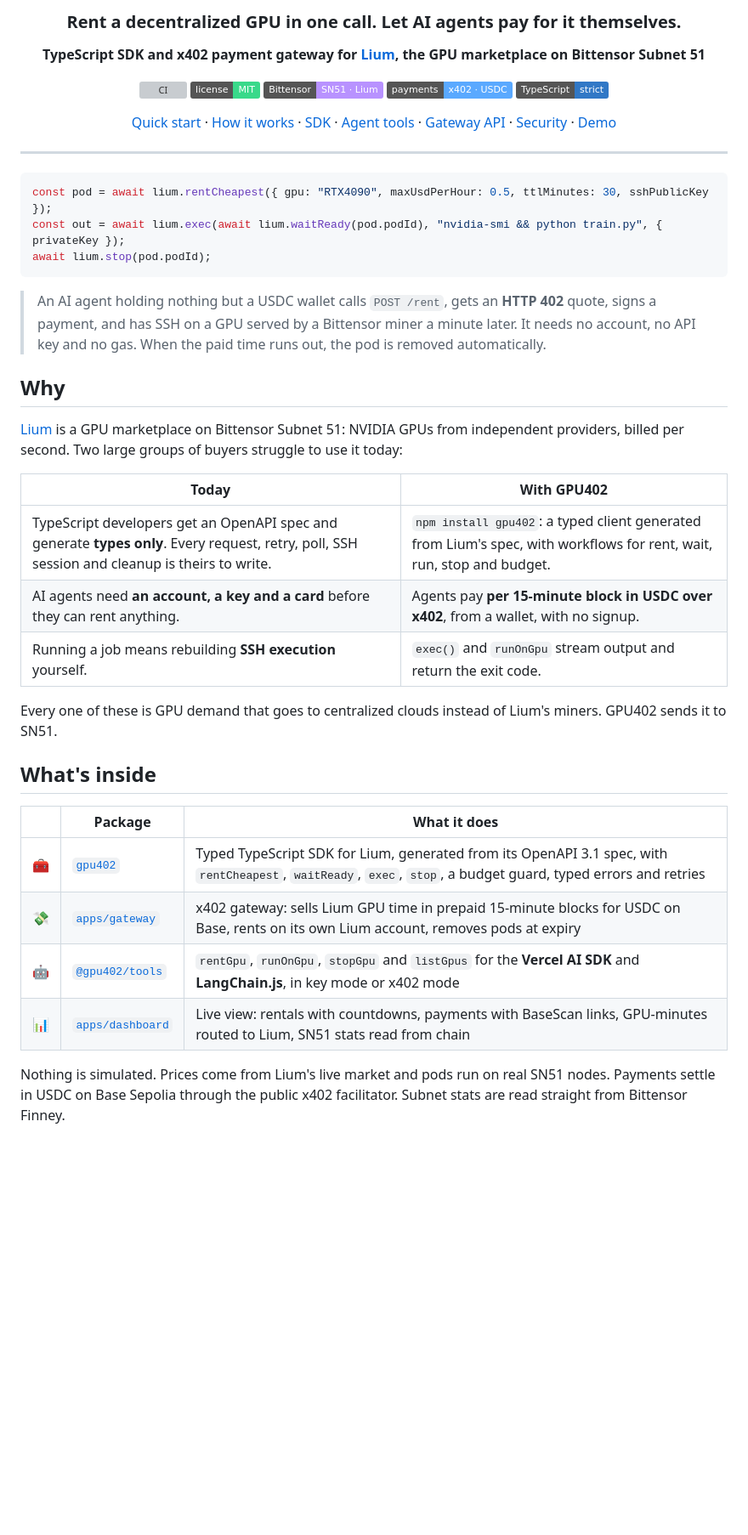
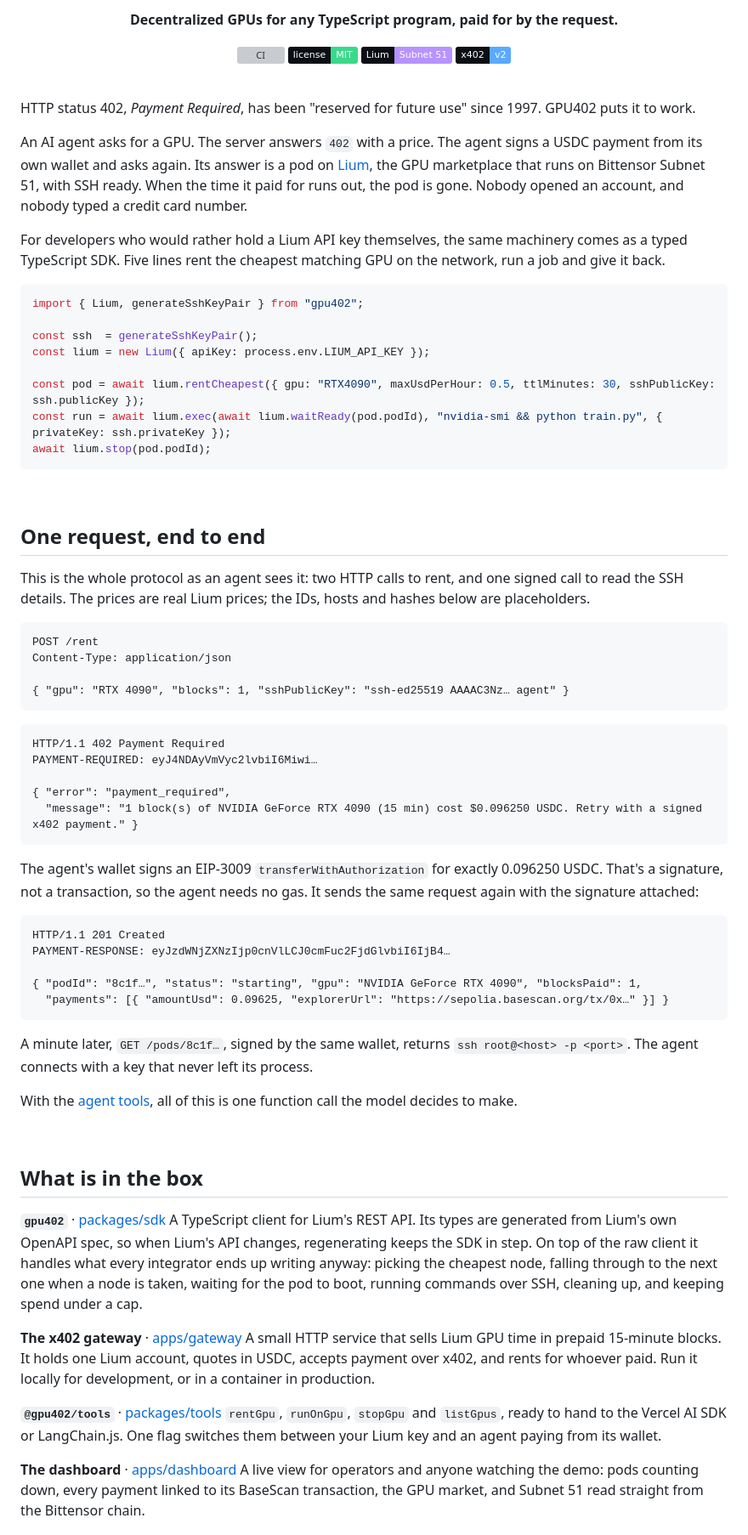
Before and after one commit to GPU402/gpu402, a Markdown page: README.md, the part around one of its changes. Shown at 85% size. Drawn GitHub-style; badges without logos; blank space fills up the shorter version; grey boxes are pictures that could not be loaded.

Commit message:
Rewrite README

````diff
--- a/README.md
+++ b/README.md
@@ -4,47 +4,82 @@
 
-### Rent a decentralized GPU in one call. Let AI agents pay for it themselves.
+<p><strong>Decentralized GPUs for any TypeScript program, paid for by the request.</strong></p>
 
-**TypeScript SDK and x402 payment gateway for [Lium](https://lium.io), the GPU marketplace on Bittensor Subnet 51**
-
-[![CI](https://github.com/GPU402/gpu402/actions/workflows/ci.yml/badge.svg)](https://github.com/GPU402/gpu402/actions/workflows/ci.yml)
-[![License: MIT](https://img.shields.io/badge/license-MIT-39d98a.svg)](LICENSE)
-[![Bittensor SN51](https://img.shields.io/badge/Bittensor-SN51%20%C2%B7%20Lium-b892ff.svg)](https://lium.io)
-[![x402](https://img.shields.io/badge/payments-x402%20%C2%B7%20USDC-5aa9ff.svg)](https://github.com/coinbase/x402)
-[![TypeScript](https://img.shields.io/badge/TypeScript-strict-3178c6.svg)](tsconfig.base.json)
-
-[Quick start](#quick-start) · [How it works](#how-a-paid-rental-works) · [SDK](#the-sdk) · [Agent tools](#agent-tools) · [Gateway API](#gateway-api) · [Security](#security-model) · [Demo](DEMO.md)
+<p>
+<a href="https://github.com/GPU402/gpu402/actions/workflows/ci.yml"><img alt="CI" src="https://github.com/GPU402/gpu402/actions/workflows/ci.yml/badge.svg"></a>
+<a href="LICENSE"><img alt="MIT" src="https://img.shields.io/badge/license-MIT-0b0f14?labelColor=0b0f14&color=39d98a"></a>
+<a href="https://lium.io"><img alt="Lium · SN51" src="https://img.shields.io/badge/Lium-Subnet%2051-0b0f14?labelColor=0b0f14&color=b892ff"></a>
+<a href="https://github.com/coinbase/x402"><img alt="x402" src="https://img.shields.io/badge/x402-v2-0b0f14?labelColor=0b0f14&color=5aa9ff"></a>
+</p>
 
 </div>
 
----
+<br>
+
+HTTP status 402, *Payment Required*, has been "reserved for future use" since 1997. GPU402 puts it to work.
+
+An AI agent asks for a GPU. The server answers `402` with a price. The agent signs a USDC payment from its own wallet and asks again. Its answer is a pod on [Lium](https://lium.io), the GPU marketplace that runs on Bittensor Subnet 51, with SSH ready. When the time it paid for runs out, the pod is gone. Nobody opened an account, and nobody typed a credit card number.
+
+For developers who would rather hold a Lium API key themselves, the same machinery comes as a typed TypeScript SDK. Five lines rent the cheapest matching GPU on the network, run a job and give it back.
 
 ```ts
-const pod = await lium.rentCheapest({ gpu: "RTX4090", maxUsdPerHour: 0.5, ttlMinutes: 30, sshPublicKey });
-const out = await lium.exec(await lium.waitReady(pod.podId), "nvidia-smi && python train.py", { privateKey });
+import { Lium, generateSshKeyPair } from "gpu402";
+
+const ssh  = generateSshKeyPair();
+const lium = new Lium({ apiKey: process.env.LIUM_API_KEY });
+
+const pod = await lium.rentCheapest({ gpu: "RTX4090", maxUsdPerHour: 0.5, ttlMinutes: 30, sshPublicKey: ssh.publicKey });
+const run = await lium.exec(await lium.waitReady(pod.podId), "nvidia-smi && python train.py", { privateKey: ssh.privateKey });
 await lium.stop(pod.podId);
 ```
 
-> An AI agent holding nothing but a USDC wallet calls `POST /rent`, gets an **HTTP 402** quote, signs a payment, and has SSH on a GPU served by a Bittensor miner a minute later. It needs no account, no API key and no gas. When the paid time runs out, the pod is removed automatically.
+<br>
 
-## Why
+## One request, end to end
 
-[Lium](https://lium.io) is a GPU marketplace on Bittensor Subnet 51: NVIDIA GPUs from independent providers, billed per second. Two large groups of buyers struggle to use it today:
+This is the whole protocol as an agent sees it: two HTTP calls to rent, and one signed call to read the SSH details. The prices are real Lium prices; the IDs, hosts and hashes below are placeholders.
 
-| Today | With GPU402 |
-|---|---|
-| TypeScript developers get an OpenAPI spec and generate **types only**. Every request, retry, poll, SSH session and cleanup is theirs to write. | `npm install gpu402`: a typed client generated from Lium's spec, with workflows for rent, wait, run, stop and budget. |
-| AI agents need **an account, a key and a card** before they can rent anything. | Agents pay **per 15-minute block in USDC over x402**, from a wallet, with no signup. |
-| Running a job means rebuilding **SSH execution** yourself. | `exec()` and `runOnGpu` stream output and return the exit code. |
+```http
+POST /rent
+Content-Type: application/json
 
-Every one of these is GPU demand that goes to centralized clouds instead of Lium's miners. GPU402 sends it to SN51.
+{ "gpu": "RTX 4090", "blocks": 1, "sshPublicKey": "ssh-ed25519 AAAAC3Nz… agent" }
+```
 
-## What's inside
+```http
+HTTP/1.1 402 Payment Required
+PAYMENT-REQUIRED: eyJ4NDAyVmVyc2lvbiI6Miwi…
 
-| | Package | What it does |
-|---|---|---|
-| 🧰 | [`gpu402`](packages/sdk) | Typed TypeScript SDK for Lium, generated from its OpenAPI 3.1 spec, with `rentCheapest`, `waitReady`, `exec`, `stop`, a budget guard, typed errors and retries |
-| 💸 | [`apps/gateway`](apps/gateway) | x402 gateway: sells Lium GPU time in prepaid 15-minute blocks for USDC on Base, rents on its own Lium account, removes pods at expiry |
-| 🤖 | [`@gpu402/tools`](packages/tools) | `rentGpu`, `runOnGpu`, `stopGpu` and `listGpus` for the **Vercel AI SDK** and **LangChain.js**, in key mode or x402 mode |
-| 📊 | [`apps/dashboard`](apps/dashboard) | Live view: rentals with countdowns, payments with BaseScan links, GPU-minutes routed to Lium, SN51 stats read from chain |
+{ "error": "payment_required",
+  "message": "1 block(s) of NVIDIA GeForce RTX 4090 (15 min) cost $0.096250 USDC. Retry with a signed x402 payment." }
+```
 
-Nothing is simulated. Prices come from Lium's live market and pods run on real SN51 nodes. Payments settle in USDC on Base Sepolia through the public x402 facilitator. Subnet stats are read straight from Bittensor Finney.
+The agent's wallet signs an EIP-3009 `transferWithAuthorization` for exactly 0.096250 USDC. That's a signature, not a transaction, so the agent needs no gas. It sends the same request again with the signature attached:
+
+```http
+HTTP/1.1 201 Created
+PAYMENT-RESPONSE: eyJzdWNjZXNzIjp0cnVlLCJ0cmFuc2FjdGlvbiI6IjB4…
+
+{ "podId": "8c1f…", "status": "starting", "gpu": "NVIDIA GeForce RTX 4090", "blocksPaid": 1,
+  "payments": [{ "amountUsd": 0.09625, "explorerUrl": "https://sepolia.basescan.org/tx/0x…" }] }
+```
+
+A minute later, `GET /pods/8c1f…`, signed by the same wallet, returns `ssh root@<host> -p <port>`. The agent connects with a key that never left its process.
+
+With the [agent tools](#agent-tools), all of this is one function call the model decides to make.
+
+<br>
+
+## What is in the box
+
+**`gpu402`** · [packages/sdk](packages/sdk)
+A TypeScript client for Lium's REST API. Its types are generated from Lium's own OpenAPI spec, so when Lium's API changes, regenerating keeps the SDK in step. On top of the raw client it handles what every integrator ends up writing anyway: picking the cheapest node, falling through to the next one when a node is taken, waiting for the pod to boot, running commands over SSH, cleaning up, and keeping spend under a cap.
+
+**The x402 gateway** · [apps/gateway](apps/gateway)
+A small HTTP service that sells Lium GPU time in prepaid 15-minute blocks. It holds one Lium account, quotes in USDC, accepts payment over x402, and rents for whoever paid. Run it locally for development, or in a container in production.
+
+**`@gpu402/tools`** · [packages/tools](packages/tools)
+`rentGpu`, `runOnGpu`, `stopGpu` and `listGpus`, ready to hand to the Vercel AI SDK or LangChain.js. One flag switches them between your Lium key and an agent paying from its wallet.
+
+**The dashboard** · [apps/dashboard](apps/dashboard)
+A live view for operators and anyone watching the demo: pods counting down, every payment linked to its BaseScan transaction, the GPU market, and Subnet 51 read straight from the Bittensor chain.
+
````
Also changed, not shown: other parts of README.md (+126 -129 lines).
